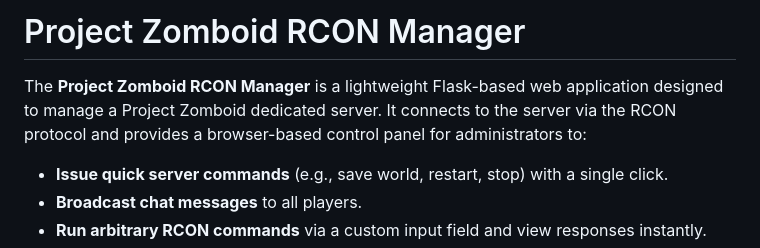
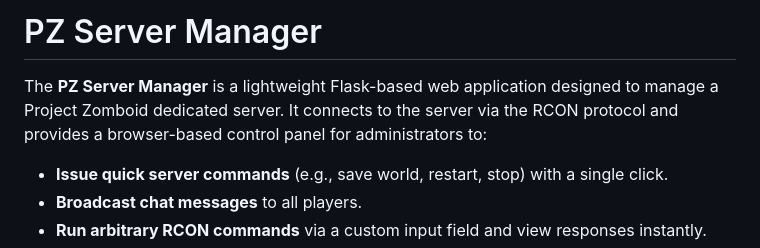
Before and after one commit to markconde/pzservermanager, a Markdown page: README.md, the part around the change. Rendered like a GitHub page.

Commit message:
Update README.md to rename project to PZ Server Manager

```diff
--- a/README.md
+++ b/README.md
@@ -1,6 +1,6 @@
-# Project Zomboid RCON Manager
+# PZ Server Manager
 
-The **Project Zomboid RCON Manager** is a lightweight Flask-based web application designed to manage a Project Zomboid dedicated server. It connects to the server via the RCON protocol and provides a browser-based control panel for administrators to:
+The **PZ Server Manager** is a lightweight Flask-based web application designed to manage a Project Zomboid dedicated server. It connects to the server via the RCON protocol and provides a browser-based control panel for administrators to:
 
 - **Issue quick server commands** (e.g., save world, restart, stop) with a single click.
 - **Broadcast chat messages** to all players.
```
